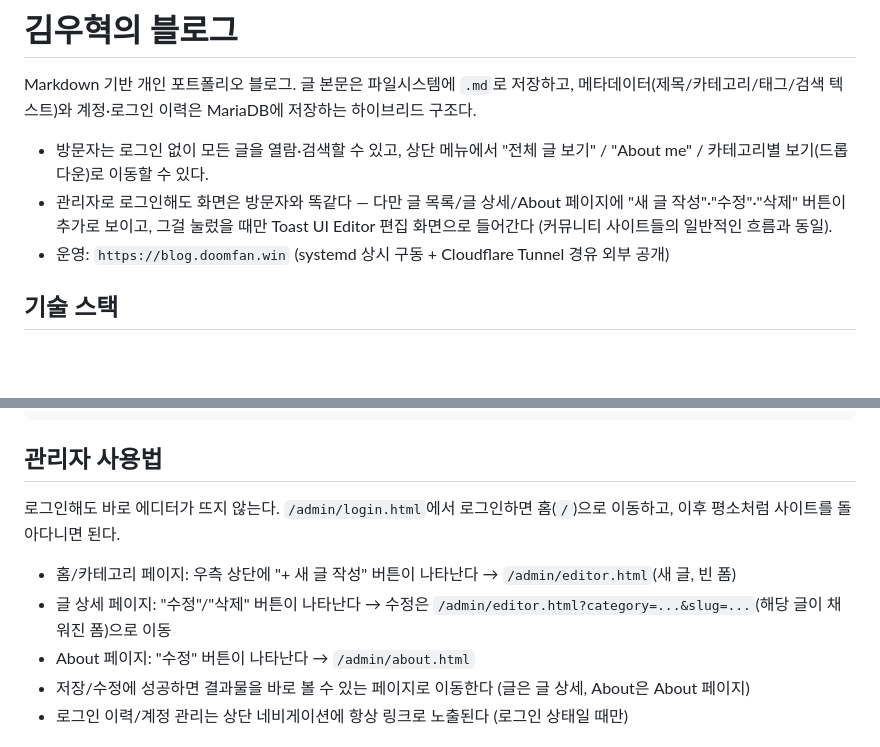
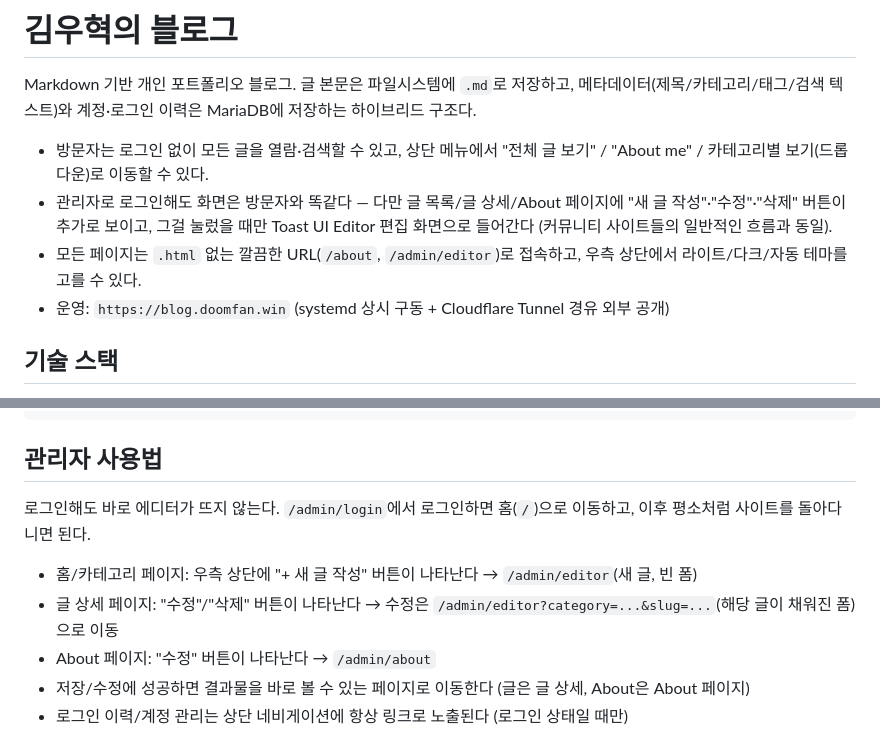
Before and after one commit to dngur521/portfolio-blog, a Markdown page: README.md, 2 parts joined by grey strips. GitHub-like rendering; blank space fills up the shorter version.

Commit message:
📝 docs: 클린 URL/다크모드를 CLAUDE.md·README.md에 반영
.html 없는 링크 규칙, CSP 해시 관리 방법, 테마 CSS 변수 사용법을
아키텍처 문서에 추가하고 README 기능 목록/관리자 사용법 경로도 갱신.

```diff
--- a/README.md
+++ b/README.md
@@ -4,6 +4,7 @@ Markdown 기반 개인 포트폴리오 블로그. 글 본문은 파일시스템
 
 - 방문자는 로그인 없이 모든 글을 열람·검색할 수 있고, 상단 메뉴에서 "전체 글 보기" / "About me" / 카테고리별 보기(드롭다운)로 이동할 수 있다.
 - 관리자로 로그인해도 화면은 방문자와 똑같다 — 다만 글 목록/글 상세/About 페이지에 "새 글 작성"·"수정"·"삭제" 버튼이 추가로 보이고, 그걸 눌렀을 때만 Toast UI Editor 편집 화면으로 들어간다 (커뮤니티 사이트들의 일반적인 흐름과 동일).
+- 모든 페이지는 `.html` 없는 깔끔한 URL(`/about`, `/admin/editor`)로 접속하고, 우측 상단에서 라이트/다크/자동 테마를 고를 수 있다.
 - 운영: `https://blog.doomfan.win` (systemd 상시 구동 + Cloudflare Tunnel 경유 외부 공개)
 
 ## 기술 스택
@@ -63,11 +64,11 @@ npm start       # 프로덕션
 
 ## 관리자 사용법
 
-로그인해도 바로 에디터가 뜨지 않는다. `/admin/login.html`에서 로그인하면 홈(`/`)으로 이동하고, 이후 평소처럼 사이트를 돌아다니면 된다.
+로그인해도 바로 에디터가 뜨지 않는다. `/admin/login`에서 로그인하면 홈(`/`)으로 이동하고, 이후 평소처럼 사이트를 돌아다니면 된다.
 
-- 홈/카테고리 페이지: 우측 상단에 "+ 새 글 작성" 버튼이 나타난다 → `/admin/editor.html`(새 글, 빈 폼)
-- 글 상세 페이지: "수정"/"삭제" 버튼이 나타난다 → 수정은 `/admin/editor.html?category=...&slug=...`(해당 글이 채워진 폼)으로 이동
-- About 페이지: "수정" 버튼이 나타난다 → `/admin/about.html`
+- 홈/카테고리 페이지: 우측 상단에 "+ 새 글 작성" 버튼이 나타난다 → `/admin/editor`(새 글, 빈 폼)
+- 글 상세 페이지: "수정"/"삭제" 버튼이 나타난다 → 수정은 `/admin/editor?category=...&slug=...`(해당 글이 채워진 폼)으로 이동
+- About 페이지: "수정" 버튼이 나타난다 → `/admin/about`
 - 저장/수정에 성공하면 결과물을 바로 볼 수 있는 페이지로 이동한다 (글은 글 상세, About은 About 페이지)
 - 로그인 이력/계정 관리는 상단 네비게이션에 항상 링크로 노출된다 (로그인 상태일 때만)
 
```
Also changed, not shown: CLAUDE.md (+5 -1 lines).
